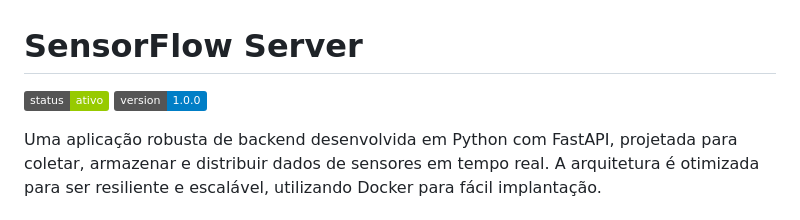
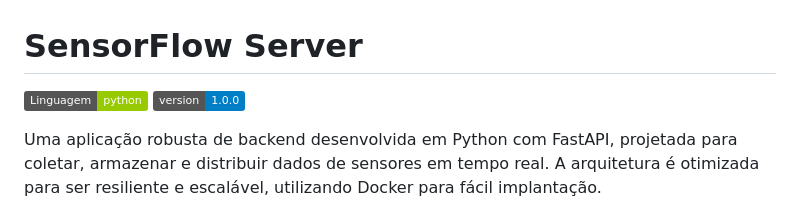
Before and after one commit to jpaullopes/sensorflow-server, a Markdown page: README.md, the part around the change. Rendered like a GitHub page; badges without logos.

```diff
--- a/README.md
+++ b/README.md
@@ -1,6 +1,6 @@
 # SensorFlow Server
 
-![Badge de Status](https://img.shields.io/badge/status-ativo-green)
+![Linguagem](https://img.shields.io/badge/Linguagem-python-green.svg)
 ![Badge de Versão](https://img.shields.io/badge/version-1.0.0-blue)
 
 Uma aplicação robusta de backend desenvolvida em Python com FastAPI, projetada para coletar, armazenar e distribuir dados de sensores em tempo real. A arquitetura é otimizada para ser resiliente e escalável, utilizando Docker para fácil implantação.
```
